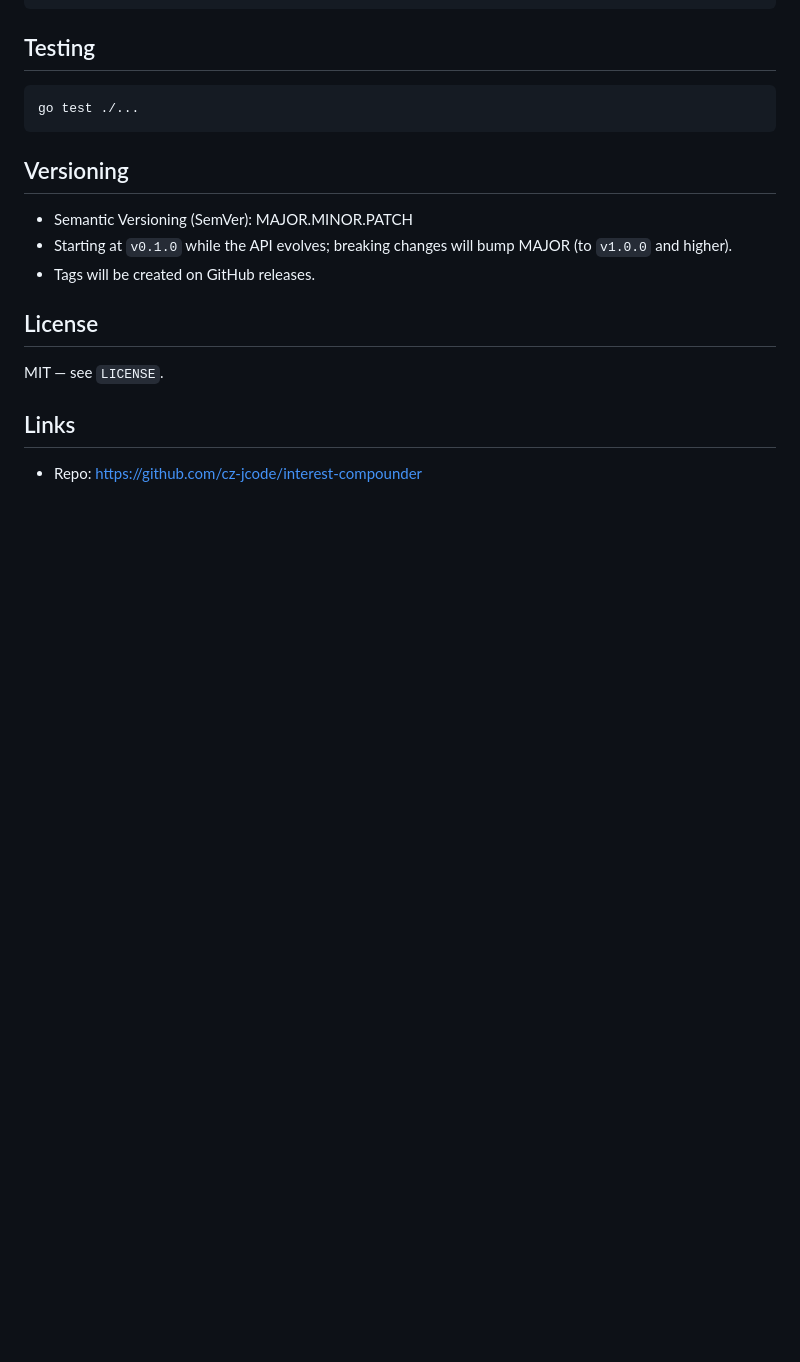
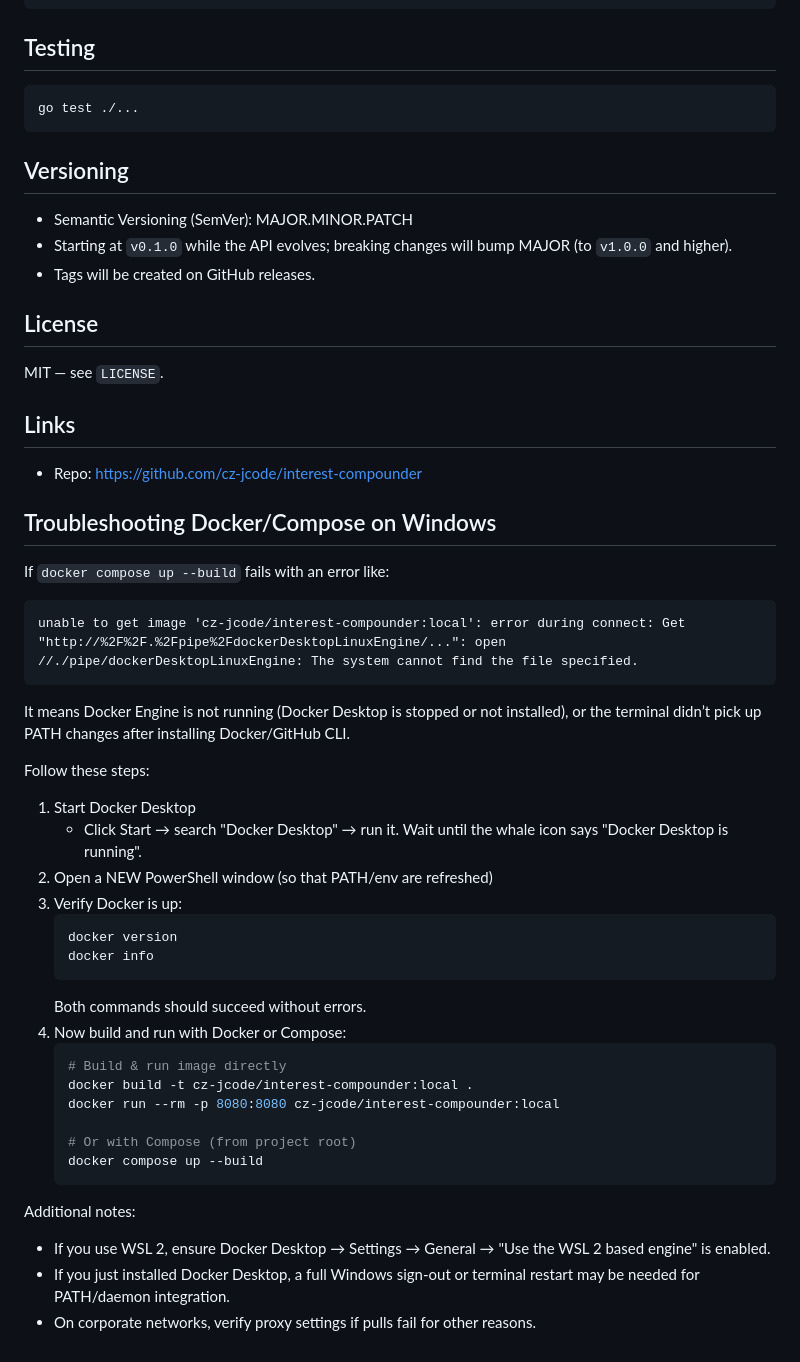
Before and after one commit to cz-jcode/interest-compounder, a Markdown page: README.md, the part around the change. Drawn GitHub-style; blank space fills up the shorter version.

Commit message:
docs(readme): add Windows Docker/Compose troubleshooting section and guidance for Docker Desktop/WSL2

````diff
--- a/README.md
+++ b/README.md
@@ -114,3 +114,36 @@ MIT — see `LICENSE`.
 
 ## Links
 - Repo: https://github.com/cz-jcode/interest-compounder
+
+
+## Troubleshooting Docker/Compose on Windows
+If `docker compose up --build` fails with an error like:
+```
+unable to get image 'cz-jcode/interest-compounder:local': error during connect: Get "http://%2F%2F.%2Fpipe%2FdockerDesktopLinuxEngine/...": open //./pipe/dockerDesktopLinuxEngine: The system cannot find the file specified.
+```
+It means Docker Engine is not running (Docker Desktop is stopped or not installed), or the terminal didn’t pick up PATH changes after installing Docker/GitHub CLI.
+
+Follow these steps:
+1) Start Docker Desktop
+   - Click Start → search "Docker Desktop" → run it. Wait until the whale icon says "Docker Desktop is running".
+2) Open a NEW PowerShell window (so that PATH/env are refreshed)
+3) Verify Docker is up:
+   ```powershell
+   docker version
+   docker info
+   ```
+   Both commands should succeed without errors.
+4) Now build and run with Docker or Compose:
+   ```powershell
+   # Build & run image directly
+   docker build -t cz-jcode/interest-compounder:local .
+   docker run --rm -p 8080:8080 cz-jcode/interest-compounder:local
+
+   # Or with Compose (from project root)
+   docker compose up --build
+   ```
+
+Additional notes:
+- If you use WSL 2, ensure Docker Desktop → Settings → General → "Use the WSL 2 based engine" is enabled.
+- If you just installed Docker Desktop, a full Windows sign-out or terminal restart may be needed for PATH/daemon integration.
+- On corporate networks, verify proxy settings if pulls fail for other reasons.
````
